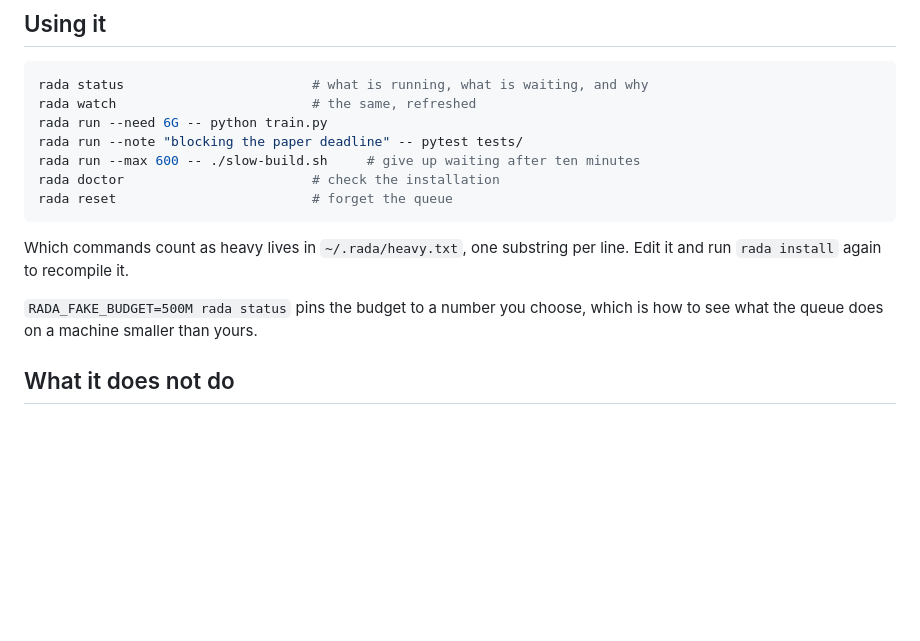
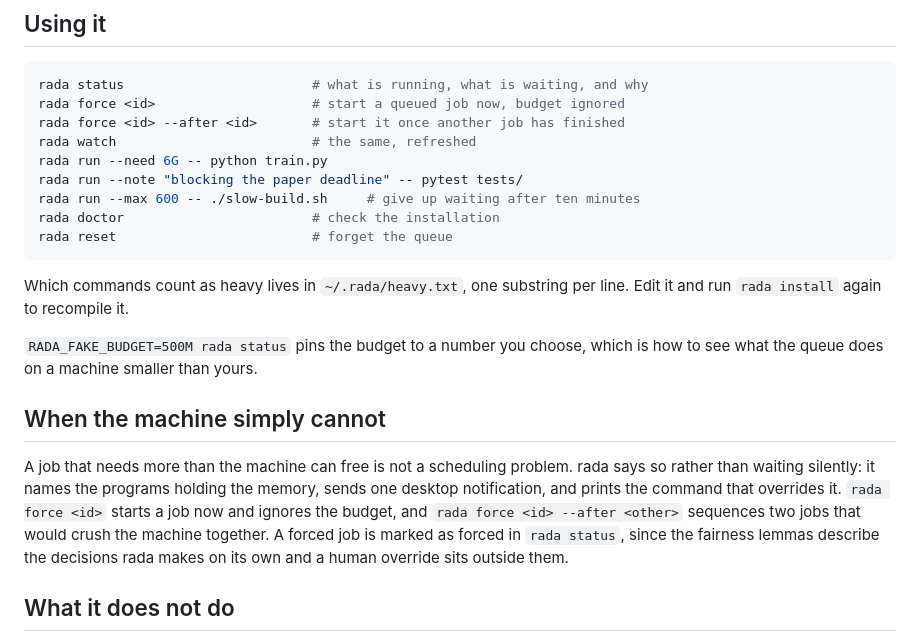
Before and after one commit to nerln/rada, a Markdown page: README.md, the part around the change. Drawn GitHub-style; blank space fills up the shorter version.

````diff
--- a/README.md
+++ b/README.md
@@ -146,6 +146,8 @@ off and leaves rada as something you invoke by hand.
 
 ```bash
 rada status                        # what is running, what is waiting, and why
+rada force <id>                    # start a queued job now, budget ignored
+rada force <id> --after <id>       # start it once another job has finished
 rada watch                         # the same, refreshed
 rada run --need 6G -- python train.py
 rada run --note "blocking the paper deadline" -- pytest tests/
@@ -159,6 +161,16 @@ it and run `rada install` again to recompile it.
 
 `RADA_FAKE_BUDGET=500M rada status` pins the budget to a number you choose, which is how
 to see what the queue does on a machine smaller than yours.
+
+## When the machine simply cannot
+
+A job that needs more than the machine can free is not a scheduling problem. rada says so
+rather than waiting silently: it names the programs holding the memory, sends one desktop
+notification, and prints the command that overrides it. `rada force <id>` starts a job now
+and ignores the budget, and `rada force <id> --after <other>` sequences two jobs that
+would crush the machine together. A forced job is marked as forced in `rada status`, since
+the fairness lemmas describe the decisions rada makes on its own and a human override sits
+outside them.
 
 ## What it does not do
 
````
Also changed, not shown: README.it.md (+12 -0 lines).
